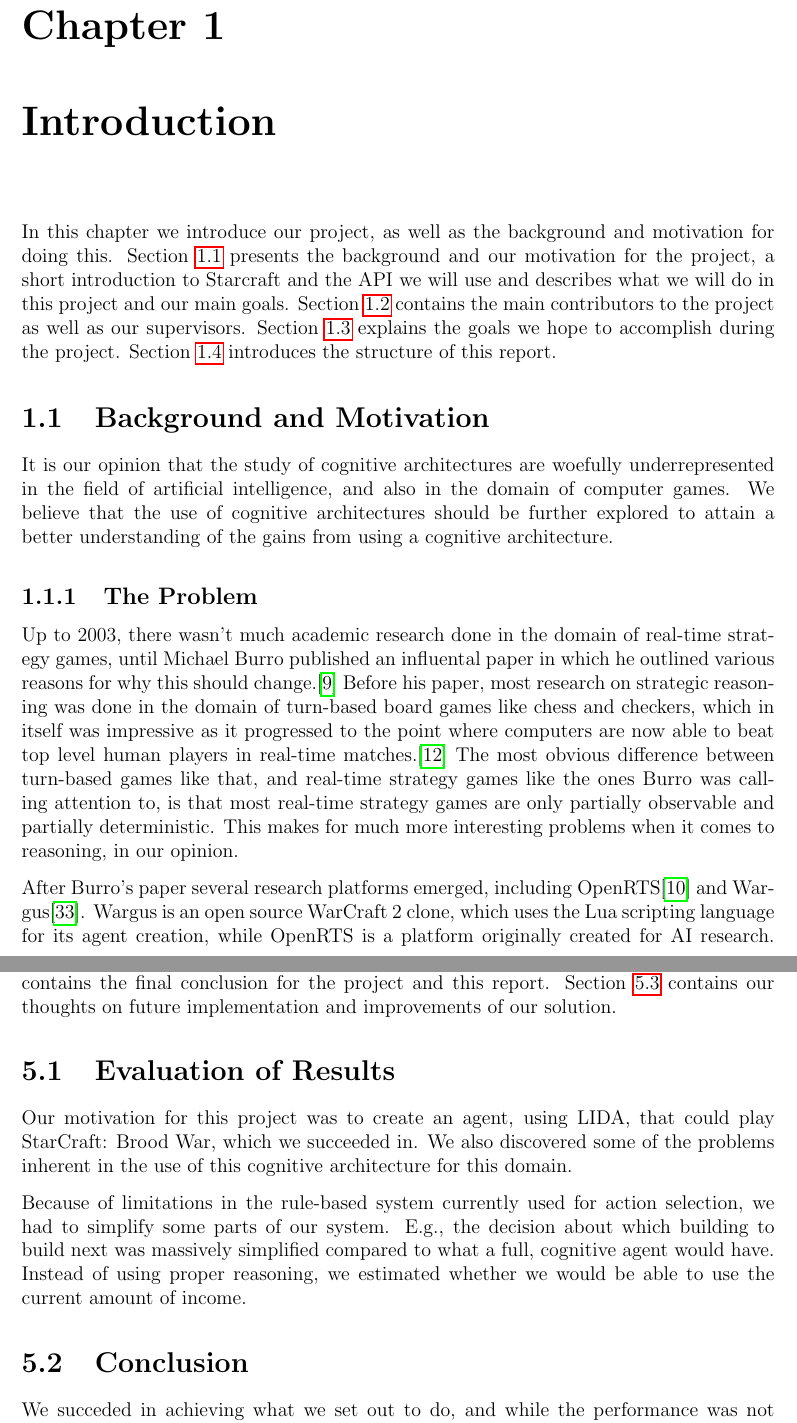
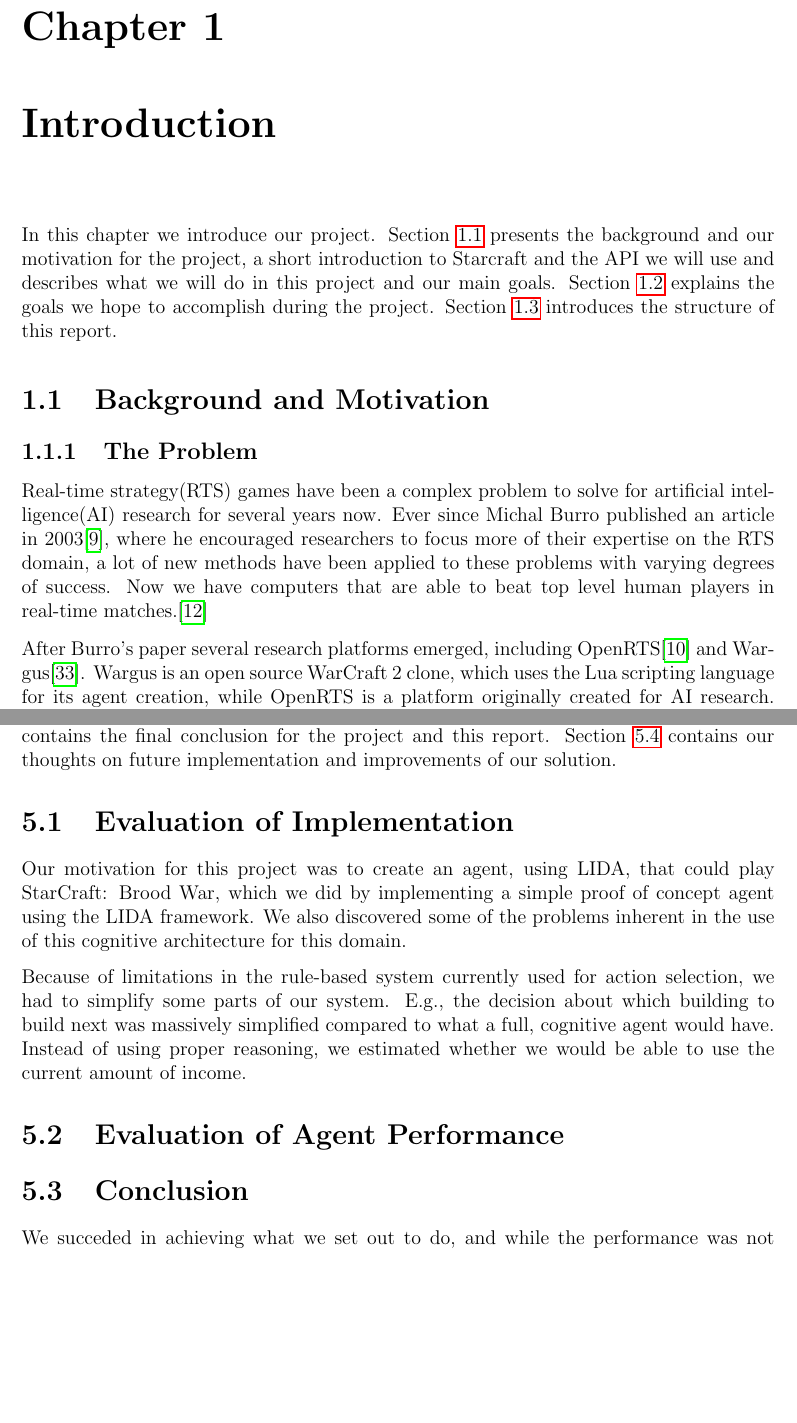
Before and after one commit to kenjiqq/rapport-master, a LaTeX thesis (main.tex, which reads evaluation.tex, introduction.tex): two parts of pages 11 and 45 of 49 before the commit and two parts of pages 13 and 47 of 51 after it, joined at a grey line, cut so that both start at the same text, the shorter picture padded with empty space. Compiled offline with pdfLaTeX.

Commit message:
intro stuff

```diff
--- a/evaluation.tex
+++ b/evaluation.tex
@@ -8,11 +8,14 @@ Section \ref{sec:conclusion} contains the final conclusion for the project and t
 Section \ref{sec:futurework} contains our thoughts on future implementation and improvements of our solution.
 
 
-\section{Evaluation of Results}
+\section{Evaluation of Implementation}
 \label{sec:evalres}
-Our motivation for this project was to create an agent, using LIDA, that could play StarCraft: Brood War, which we succeeded in. We also discovered some of the problems inherent in the use of this cognitive architecture for this domain.
+Our motivation for this project was to create an agent, using LIDA, that could play StarCraft: Brood War, which we did by implementing a simple proof of concept agent using the LIDA framework.  We also discovered some of the problems inherent in the use of this cognitive architecture for this domain.
 
 Because of limitations in the rule-based system currently used for action selection, we had to simplify some parts of our system. E.g., the decision about which building to build next was massively simplified compared to what a full, cognitive agent would have. Instead of using proper reasoning, we estimated whether we would be able to use the current amount of income.
+
+\section{Evaluation of Agent Performance}
+
 
 \section{Conclusion}
 \label{sec:conclusion}
--- a/introduction.tex
+++ b/introduction.tex
@@ -1,14 +1,13 @@
 %!TEX root = main.tex
 
 \chapter{Introduction}
-In this chapter we introduce our project, as well as the background and motivation for doing this. Section \ref{sec:background} presents the background and our motivation for the project, a short introduction to Starcraft and the API we will use and describes what we will do in this project and our main goals. Section \ref{sec:contributions} contains the main contributors to the project as well as our supervisors. Section \ref{sec:goals} explains the goals we hope to accomplish during the project. Section \ref{sec:structure} introduces the structure of this report.
+In this chapter we introduce our project. Section \ref{sec:background} presents the background and our motivation for the project, a short introduction to Starcraft and the API we will use and describes what we will do in this project and our main goals. Section \ref{sec:goals} explains the goals we hope to accomplish during the project. Section \ref{sec:structure} introduces the structure of this report.
 
 \section{Background and Motivation}
 \label{sec:background}
-It is our opinion that the study of cognitive architectures are woefully underrepresented in the field of artificial intelligence, and also in the domain of computer games. We believe that the use of cognitive architectures should be further explored to attain a better understanding of the gains from using a cognitive architecture.
 
 \subsection{The Problem}
-Up to 2003, there wasn't much academic research done in the domain of real-time strategy games, until Michael Burro published an influental paper in which he outlined various reasons for why this should change.\cite{buro2003real} Before his paper, most research on strategic reasoning was done in the domain of turn-based board games like chess and checkers, which in itself was impressive as it progressed to the point where computers are now able to beat top level human players in real-time matches.\cite{campbell2002deep} The most obvious difference between turn-based games like that, and real-time strategy games like the ones Burro was calling attention to, is that most real-time strategy games are only partially observable and partially deterministic. This makes for much more interesting problems when it comes to reasoning, in our opinion.
+Real-time strategy(RTS) games have been a complex problem to solve for artificial intelligence(AI) research for several years now. Ever since Michal Burro published an article in 2003\cite{buro2003real}, where he encouraged researchers to focus more of their expertise on the RTS domain, a lot of new methods have been applied to these problems with varying degrees of success. Now we have computers that are able to beat top level human players in real-time matches.\cite{campbell2002deep}
 
 After Burro's paper several research platforms emerged, including OpenRTS\cite{buro2003orts} and Wargus\cite{wargus}. Wargus is an open source WarCraft 2 clone, which uses the Lua scripting language for its agent creation, while OpenRTS is a platform originally created for AI research. These platforms have some limitations, however, because they are mostly developed by hobbyists and not professional game development companies, and therefore lack both polish and wide-spread usage outside of academic environments. They also lack a lot in the way of individual unit management, path finding, etc.
 
```
Also changed, not shown: main.tex (+9 -0 lines), introduction.tex (4 more changed lines).
